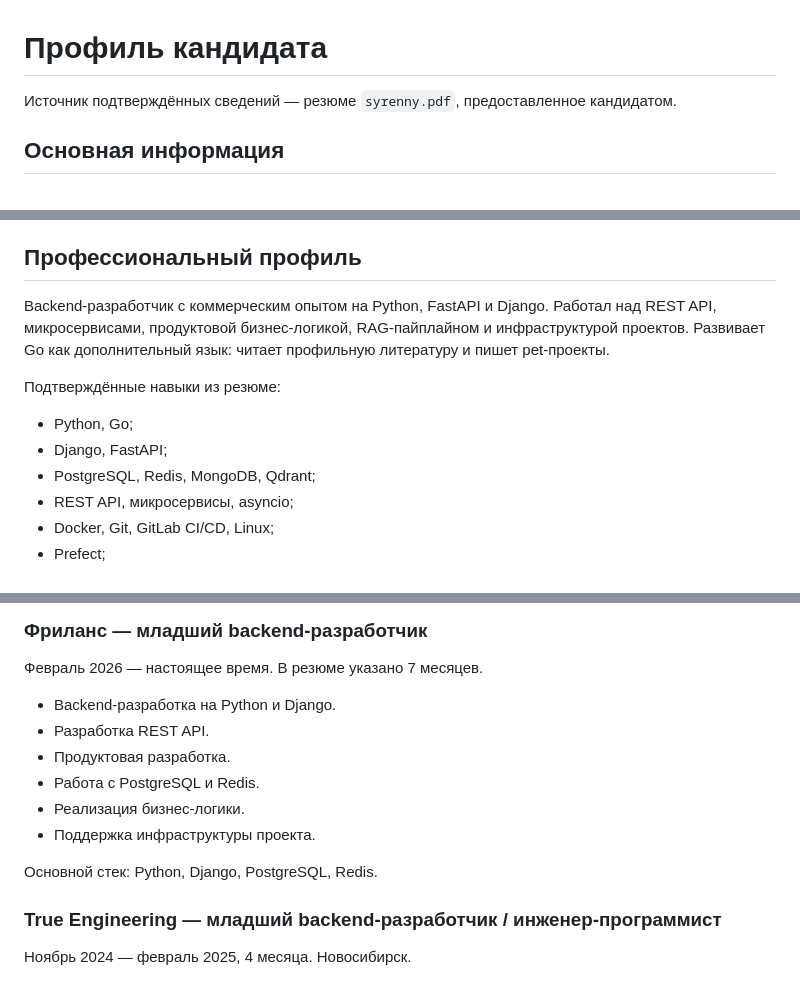
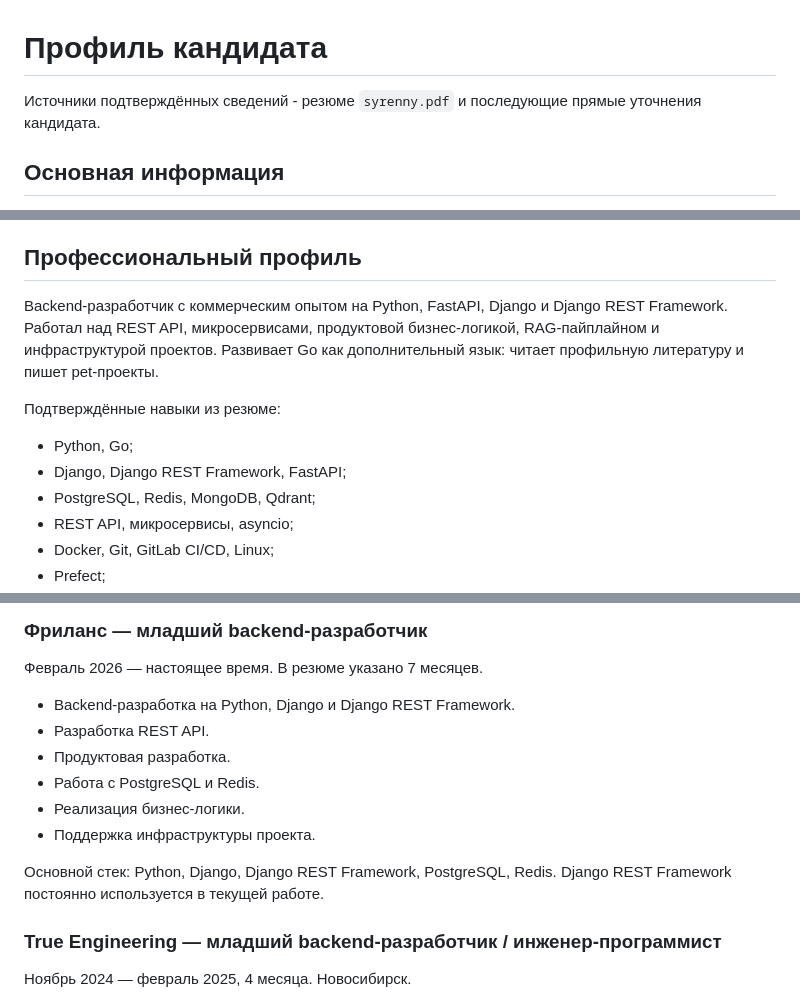
Before and after one commit to Syrenny/hh-relay, a Markdown page: skills/write-python-cover-letter/candidate-profile.md, 3 parts joined by grey strips. Drawn GitHub-style.

```diff
--- a/skills/write-python-cover-letter/candidate-profile.md
+++ b/skills/write-python-cover-letter/candidate-profile.md
@@ -1,6 +1,6 @@
 # Профиль кандидата
 
-Источник подтверждённых сведений — резюме `syrenny.pdf`, предоставленное кандидатом.
+Источники подтверждённых сведений - резюме `syrenny.pdf` и последующие прямые уточнения кандидата.
 
 ## Основная информация
 
@@ -24,12 +24,12 @@
 
 ## Профессиональный профиль
 
-Backend-разработчик с коммерческим опытом на Python, FastAPI и Django. Работал над REST API, микросервисами, продуктовой бизнес-логикой, RAG-пайплайном и инфраструктурой проектов. Развивает Go как дополнительный язык: читает профильную литературу и пишет pet-проекты.
+Backend-разработчик с коммерческим опытом на Python, FastAPI, Django и Django REST Framework. Работал над REST API, микросервисами, продуктовой бизнес-логикой, RAG-пайплайном и инфраструктурой проектов. Развивает Go как дополнительный язык: читает профильную литературу и пишет pet-проекты.
 
 Подтверждённые навыки из резюме:
 
 - Python, Go;
-- Django, FastAPI;
+- Django, Django REST Framework, FastAPI;
 - PostgreSQL, Redis, MongoDB, Qdrant;
 - REST API, микросервисы, asyncio;
 - Docker, Git, GitLab CI/CD, Linux;
@@ -44,14 +44,14 @@ Backend-разработчик с коммерческим опытом на Pyt
 
 Февраль 2026 — настоящее время. В резюме указано 7 месяцев.
 
-- Backend-разработка на Python и Django.
+- Backend-разработка на Python, Django и Django REST Framework.
 - Разработка REST API.
 - Продуктовая разработка.
 - Работа с PostgreSQL и Redis.
 - Реализация бизнес-логики.
 - Поддержка инфраструктуры проекта.
 
-Основной стек: Python, Django, PostgreSQL, Redis.
+Основной стек: Python, Django, Django REST Framework, PostgreSQL, Redis. Django REST Framework постоянно используется в текущей работе.
 
 ### True Engineering — младший backend-разработчик / инженер-программист
 
```
Also changed, not shown: .agent/execplans/add-cover-letter-skill.md (+1 -0 lines).
